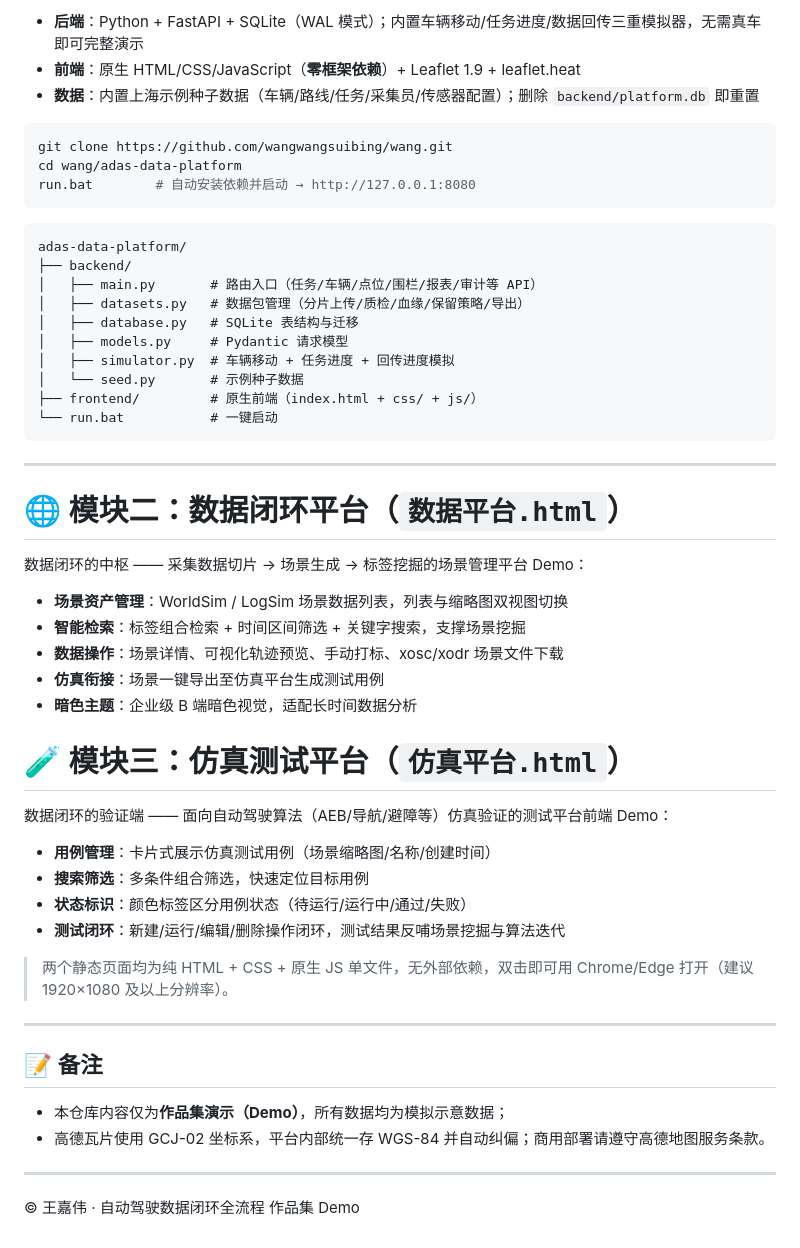
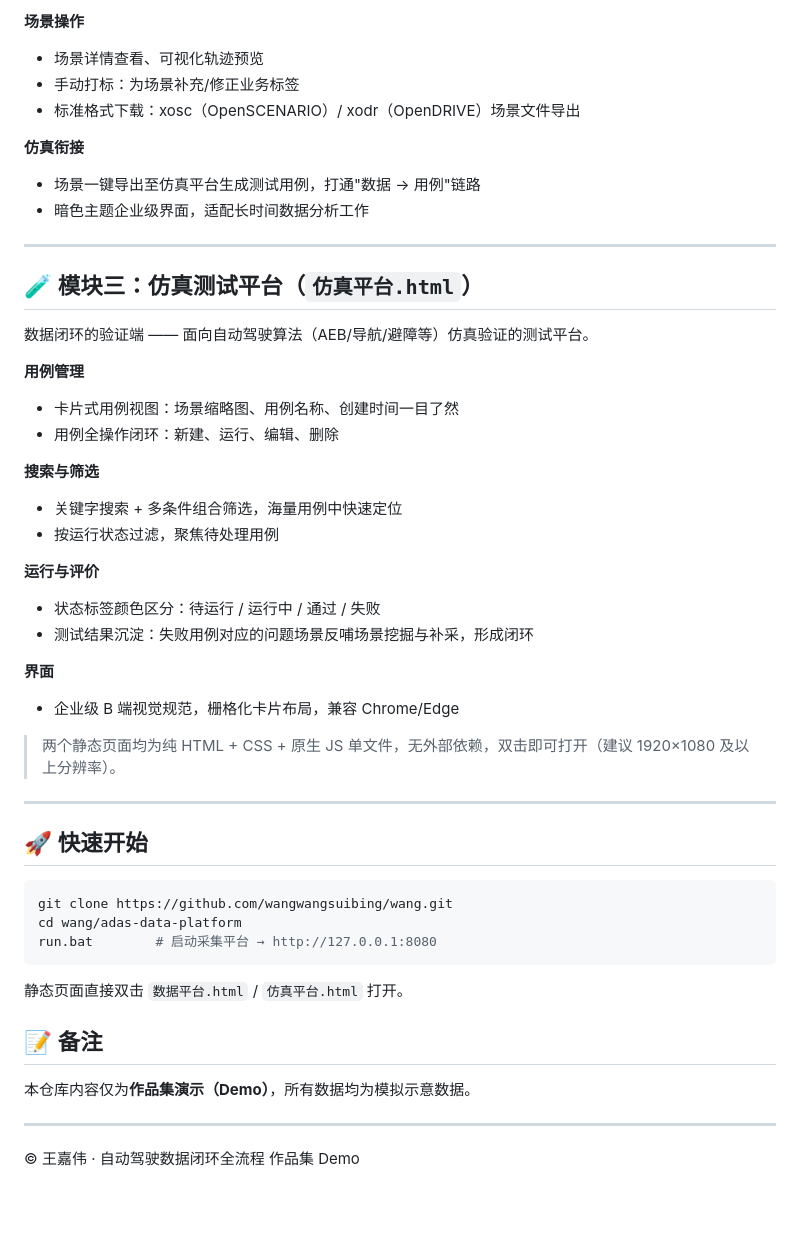
Before and after one commit to wangwangsuibing/wang, a Markdown page: README.md, the part around one of its changes. Drawn GitHub-style; blank space fills up the shorter version.

Commit message:
docs: README 三模块均衡，去除对标表述，精简模块一
Co-authored-by: Copilot <223556219+Copilot@users.noreply.github.com>

````diff
--- a/README.md
+++ b/README.md
@@ -99,56 +75,51 @@
 
-- **后端**：Python + FastAPI + SQLite（WAL 模式）；内置车辆移动/任务进度/数据回传三重模拟器，无需真车即可完整演示
-- **前端**：原生 HTML/CSS/JavaScript（**零框架依赖**）+ Leaflet 1.9 + leaflet.heat
-- **数据**：内置上海示例种子数据（车辆/路线/任务/采集员/传感器配置）；删除 `backend/platform.db` 即重置
+**场景操作**
+- 场景详情查看、可视化轨迹预览
+- 手动打标：为场景补充/修正业务标签
+- 标准格式下载：xosc（OpenSCENARIO）/ xodr（OpenDRIVE）场景文件导出
+
+**仿真衔接**
+- 场景一键导出至仿真平台生成测试用例，打通"数据 → 用例"链路
+- 暗色主题企业级界面，适配长时间数据分析工作
+
+---
+
+## 🧪 模块三：仿真测试平台（`仿真平台.html`）
+
+数据闭环的验证端 —— 面向自动驾驶算法（AEB/导航/避障等）仿真验证的测试平台。
+
+**用例管理**
+- 卡片式用例视图：场景缩略图、用例名称、创建时间一目了然
+- 用例全操作闭环：新建、运行、编辑、删除
+
+**搜索与筛选**
+- 关键字搜索 + 多条件组合筛选，海量用例中快速定位
+- 按运行状态过滤，聚焦待处理用例
+
+**运行与评价**
+- 状态标签颜色区分：待运行 / 运行中 / 通过 / 失败
+- 测试结果沉淀：失败用例对应的问题场景反哺场景挖掘与补采，形成闭环
+
+**界面**
+- 企业级 B 端视觉规范，栅格化卡片布局，兼容 Chrome/Edge
+
+> 两个静态页面均为纯 HTML + CSS + 原生 JS 单文件，无外部依赖，双击即可打开（建议 1920×1080 及以上分辨率）。
+
+---
+
+## 🚀 快速开始
 
 ```bash
 git clone https://github.com/wangwangsuibing/wang.git
 cd wang/adas-data-platform
-run.bat        # 自动安装依赖并启动 → http://127.0.0.1:8080
+run.bat        # 启动采集平台 → http://127.0.0.1:8080
 ```
 
-```
-adas-data-platform/
-├── backend/
-│   ├── main.py       # 路由入口（任务/车辆/点位/围栏/报表/审计等 API）
-│   ├── datasets.py   # 数据包管理（分片上传/质检/血缘/保留策略/导出）
-│   ├── database.py   # SQLite 表结构与迁移
-│   ├── models.py     # Pydantic 请求模型
-│   ├── simulator.py  # 车辆移动 + 任务进度 + 回传进度模拟
-│   └── seed.py       # 示例种子数据
-├── frontend/         # 原生前端（index.html + css/ + js/）
-└── run.bat           # 一键启动
-```
-
----
-
-# 🌐 模块二：数据闭环平台（`数据平台.html`）
-
-数据闭环的中枢 —— 采集数据切片 → 场景生成 → 标签挖掘的场景管理平台 Demo：
-
-- **场景资产管理**：WorldSim / LogSim 场景数据列表，列表与缩略图双视图切换
-- **智能检索**：标签组合检索 + 时间区间筛选 + 关键字搜索，支撑场景挖掘
-- **数据操作**：场景详情、可视化轨迹预览、手动打标、xosc/xodr 场景文件下载
-- **仿真衔接**：场景一键导出至仿真平台生成测试用例
-- **暗色主题**：企业级 B 端暗色视觉，适配长时间数据分析
-
-# 🧪 模块三：仿真测试平台（`仿真平台.html`）
-
-数据闭环的验证端 —— 面向自动驾驶算法（AEB/导航/避障等）仿真验证的测试平台前端 Demo：
-
-- **用例管理**：卡片式展示仿真测试用例（场景缩略图/名称/创建时间）
-- **搜索筛选**：多条件组合筛选，快速定位目标用例
-- **状态标识**：颜色标签区分用例状态（待运行/运行中/通过/失败）
-- **测试闭环**：新建/运行/编辑/删除操作闭环，测试结果反哺场景挖掘与算法迭代
-
-> 两个静态页面均为纯 HTML + CSS + 原生 JS 单文件，无外部依赖，双击即可用 Chrome/Edge 打开（建议 1920×1080 及以上分辨率）。
-
----
+静态页面直接双击 `数据平台.html` / `仿真平台.html` 打开。
 
 ## 📝 备注
 
-- 本仓库内容仅为**作品集演示（Demo）**，所有数据均为模拟示意数据；
-- 高德瓦片使用 GCJ-02 坐标系，平台内部统一存 WGS-84 并自动纠偏；商用部署请遵守高德地图服务条款。
+本仓库内容仅为**作品集演示（Demo）**，所有数据均为模拟示意数据。
 
 ---
 
````
Also changed, not shown: other parts of README.md (+37 -61 lines).
